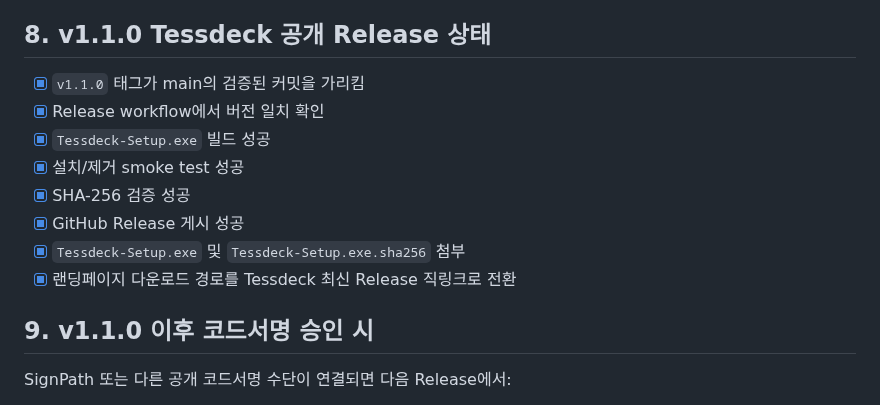
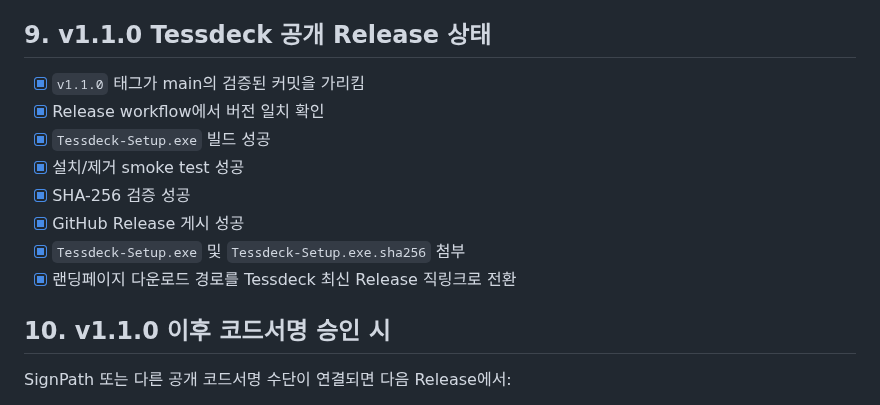
Before and after one commit to Eben-Builds/EbenTiler-for-Windows, a Markdown page: docs/RELEASE_READINESS.md, the part around the change. GitHub-like rendering.

Commit message:
Fix Tessdeck release readiness section numbering

```diff
--- a/docs/RELEASE_READINESS.md
+++ b/docs/RELEASE_READINESS.md
@@ -163,7 +163,7 @@ powershell -ExecutionPolicy Bypass -File tools\test-update-badge.ps1 -Restore
 - [ ] 실제 브라우저에서 랜딩페이지 `윈도우용 다운로드` 클릭 후 `EbenTiler-Setup.exe` 다운로드 확인
 - [ ] 실제 Windows 앱의 `설정 > 정보 > 업데이트 확인`에서 공개 Release 상태 확인
 
-## 8. v1.1.0 Tessdeck 공개 Release 상태
+## 9. v1.1.0 Tessdeck 공개 Release 상태
 
 - [x] `v1.1.0` 태그가 main의 검증된 커밋을 가리킴
 - [x] Release workflow에서 버전 일치 확인
@@ -174,7 +174,7 @@ powershell -ExecutionPolicy Bypass -File tools\test-update-badge.ps1 -Restore
 - [x] `Tessdeck-Setup.exe` 및 `Tessdeck-Setup.exe.sha256` 첨부
 - [x] 랜딩페이지 다운로드 경로를 Tessdeck 최신 Release 직링크로 전환
 
-## 9. v1.1.0 이후 코드서명 승인 시
+## 10. v1.1.0 이후 코드서명 승인 시
 
 SignPath 또는 다른 공개 코드서명 수단이 연결되면 다음 Release에서:
 
```
